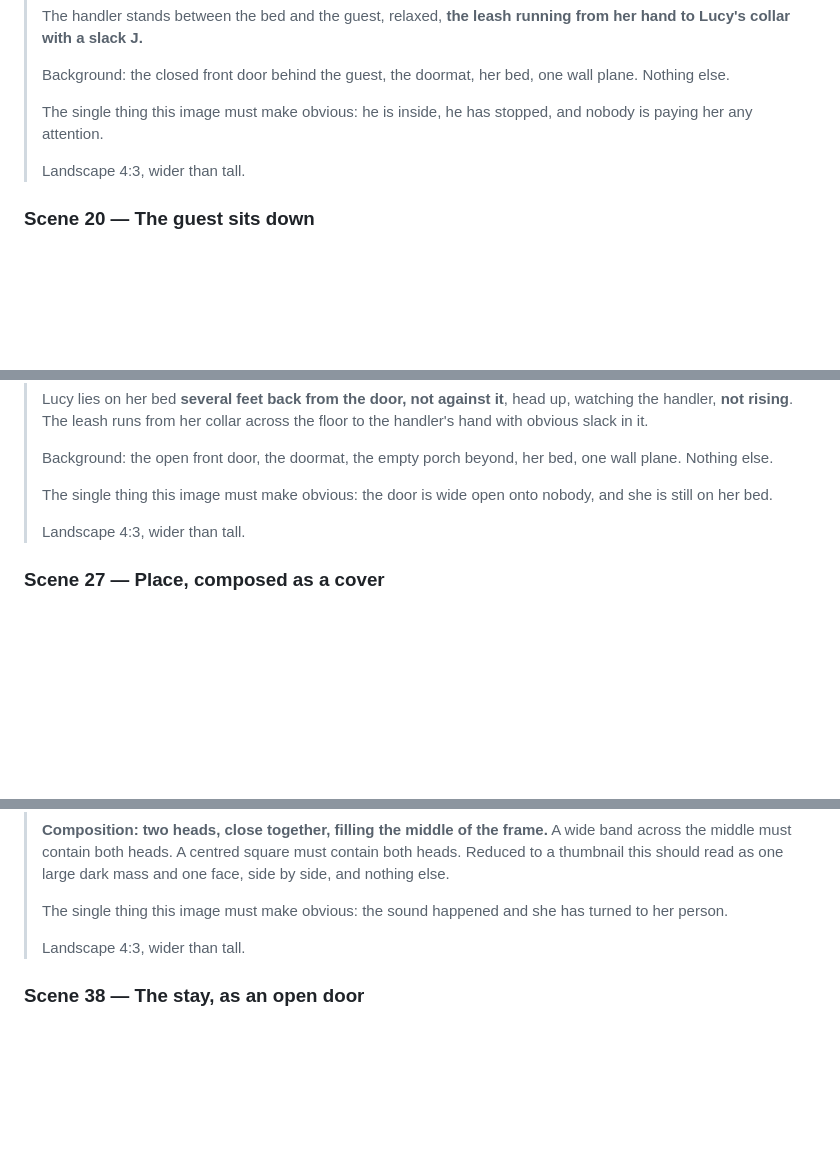
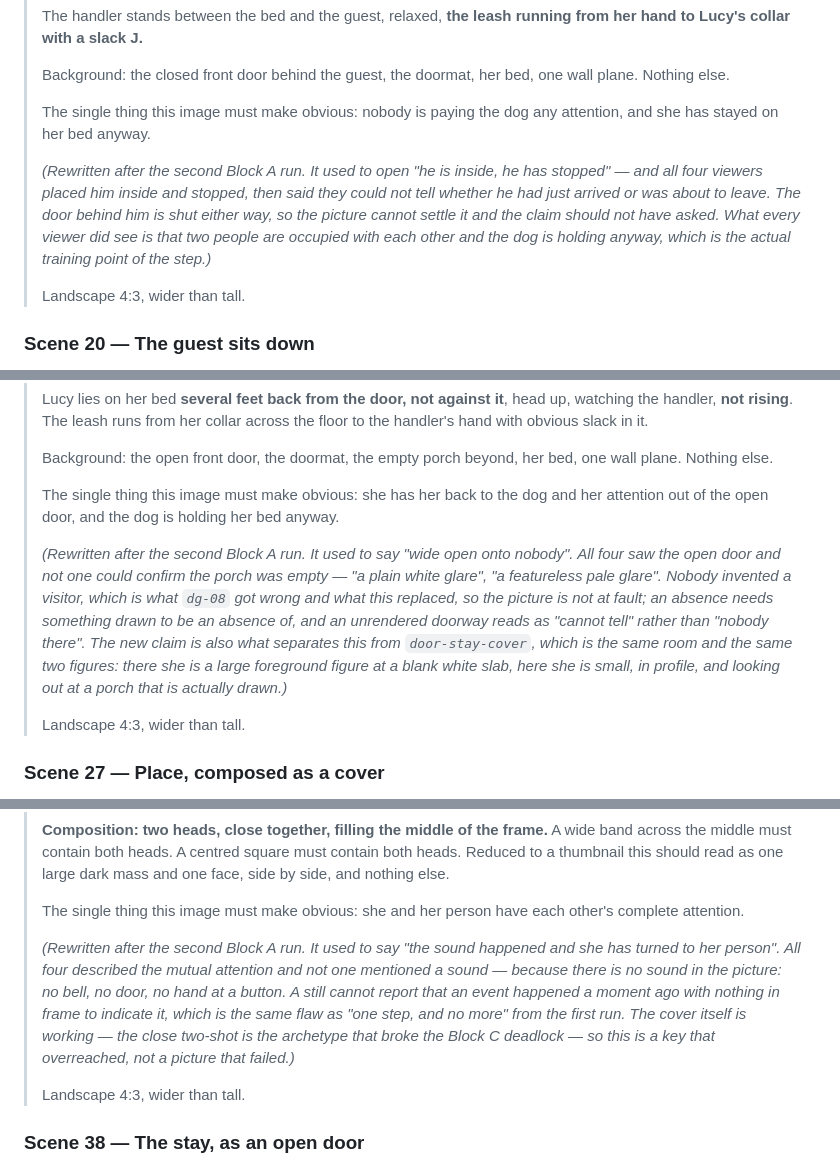
Before and after one commit to adamdhickey-collab/lucy-learns, a Markdown page: docs/pilot-prompts.md, 3 parts joined by grey strips. GitHub-like rendering; blank space fills up the shorter version.

```diff
--- a/docs/pilot-prompts.md
+++ b/docs/pilot-prompts.md
@@ -887,8 +887,16 @@ the library drifted into, and there is no leash although the level runs on one.*
 > Background: the closed front door behind the guest, the doormat, her bed, one
 > wall plane. Nothing else.
 >
-> The single thing this image must make obvious: he is inside, he has stopped,
-> and nobody is paying her any attention.
+> The single thing this image must make obvious: nobody is paying the dog any
+> attention, and she has stayed on her bed anyway.
+>
+> *(Rewritten after the second Block A run. It used to open "he is inside, he
+> has stopped" — and all four viewers placed him inside and stopped, then said
+> they could not tell whether he had just arrived or was about to leave. The
+> door behind him is shut either way, so the picture cannot settle it and the
+> claim should not have asked. What every viewer did see is that two people are
+> occupied with each other and the dog is holding anyway, which is the actual
+> training point of the step.)*
 >
 > Landscape 4:3, wider than tall.
 
@@ -1221,8 +1229,20 @@ notes the bed sits against the door and should be a few feet back.*
 > Background: the open front door, the doormat, the empty porch beyond, her bed,
 > one wall plane. Nothing else.
 >
-> The single thing this image must make obvious: the door is wide open onto
-> nobody, and she is still on her bed.
+> The single thing this image must make obvious: she has her back to the dog
+> and her attention out of the open door, and the dog is holding her bed
+> anyway.
+>
+> *(Rewritten after the second Block A run. It used to say "wide open onto
+> nobody". All four saw the open door and not one could confirm the porch was
+> empty — "a plain white glare", "a featureless pale glare". Nobody invented a
+> visitor, which is what `dg-08` got wrong and what this replaced, so the
+> picture is not at fault; an absence needs something drawn to be an absence
+> of, and an unrendered doorway reads as "cannot tell" rather than "nobody
+> there". The new claim is also what separates this from `door-stay-cover`,
+> which is the same room and the same two figures: there she is a large
+> foreground figure at a blank white slab, here she is small, in profile, and
+> looking out at a porch that is actually drawn.)*
 >
 > Landscape 4:3, wider than tall.
 
@@ -1844,8 +1864,17 @@ dg-3's covers are. Two viewers guessed it.*
 > contain both heads. Reduced to a thumbnail this should read as one large dark
 > mass and one face, side by side, and nothing else.
 >
-> The single thing this image must make obvious: the sound happened and she has
-> turned to her person.
+> The single thing this image must make obvious: she and her person have each
+> other's complete attention.
+>
+> *(Rewritten after the second Block A run. It used to say "the sound happened
+> and she has turned to her person". All four described the mutual attention
+> and not one mentioned a sound — because there is no sound in the picture: no
+> bell, no door, no hand at a button. A still cannot report that an event
+> happened a moment ago with nothing in frame to indicate it, which is the same
+> flaw as "one step, and no more" from the first run. The cover itself is
+> working — the close two-shot is the archetype that broke the Block C
+> deadlock — so this is a key that overreached, not a picture that failed.)*
 >
 > Landscape 4:3, wider than tall.
 
```
Also changed, not shown: docs/comprehension-pilot.md (+37 -9 lines), docs/comprehension-survey.md (+3 -3 lines).
